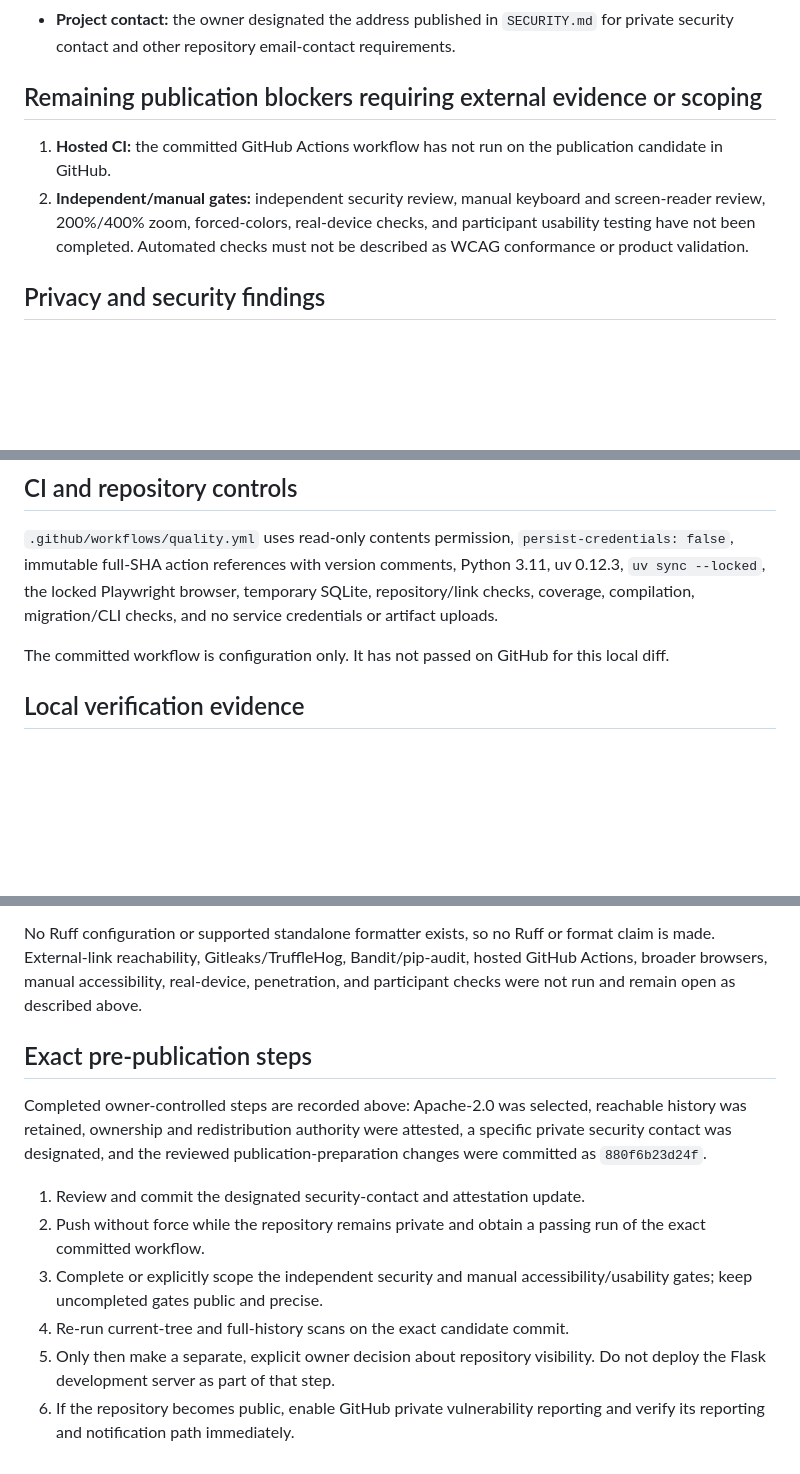
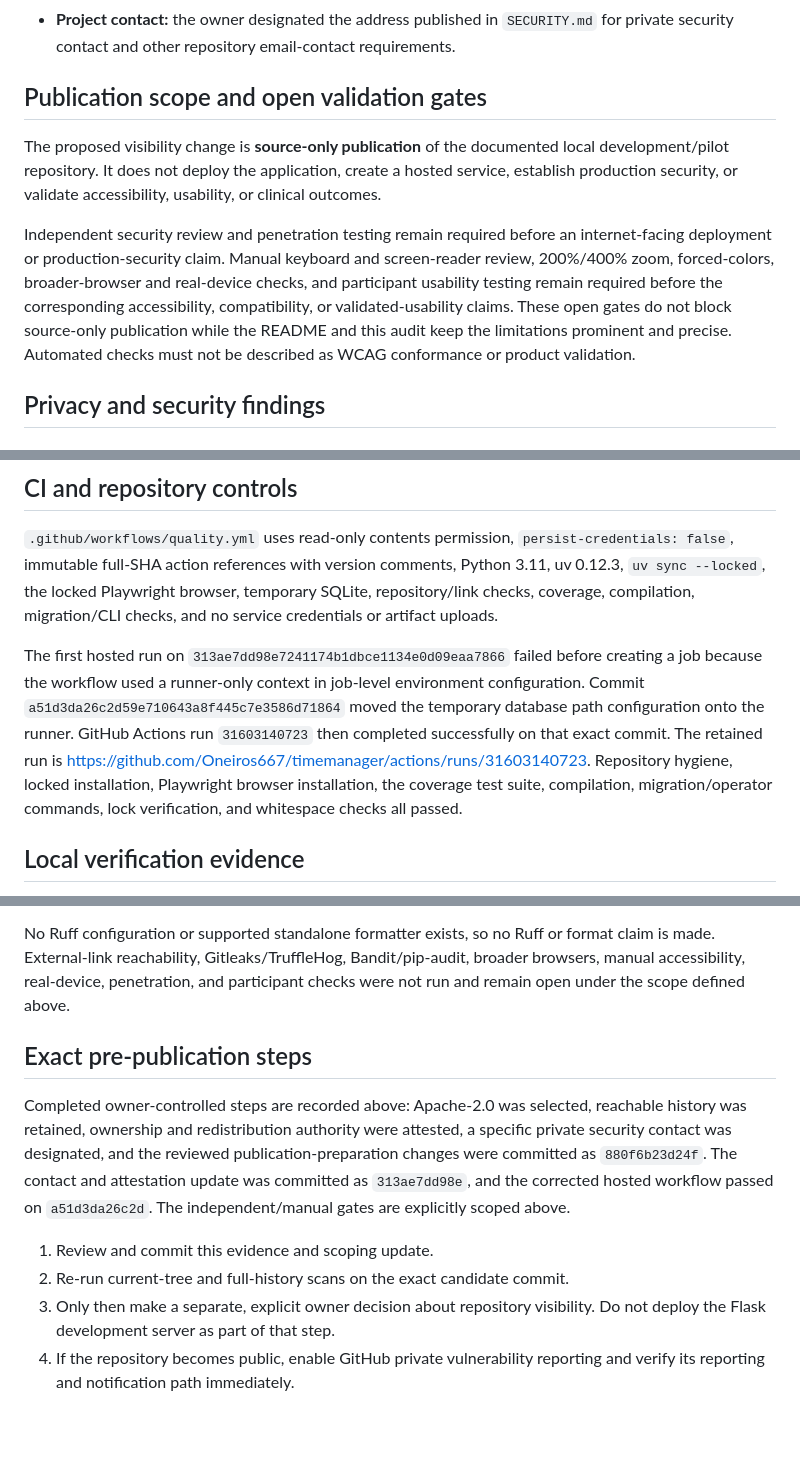
Before and after one commit to Oneiros667/timemanager, a Markdown page: docs/publication-readiness.md, 3 parts joined by grey strips. Rendered like a GitHub page; blank space fills up the shorter version.

Commit message:
docs: record hosted CI publication evidence

```diff
--- a/docs/publication-readiness.md
+++ b/docs/publication-readiness.md
@@ -36,15 +37,21 @@ self-service restore system.
   `SECURITY.md` for private security contact and other repository email-contact
   requirements.
 
-## Remaining publication blockers requiring external evidence or scoping
+## Publication scope and open validation gates
 
-1. **Hosted CI:** the committed GitHub Actions workflow has not run on the
-   publication candidate in GitHub.
-2. **Independent/manual gates:** independent security review, manual keyboard
-   and screen-reader review,
-   200%/400% zoom, forced-colors, real-device checks, and participant usability
-   testing have not been completed. Automated checks must not be described as
-   WCAG conformance or product validation.
+The proposed visibility change is **source-only publication** of the documented
+local development/pilot repository. It does not deploy the application, create
+a hosted service, establish production security, or validate accessibility,
+usability, or clinical outcomes.
+
+Independent security review and penetration testing remain required before an
+internet-facing deployment or production-security claim. Manual keyboard and
+screen-reader review, 200%/400% zoom, forced-colors, broader-browser and
+real-device checks, and participant usability testing remain required before
+the corresponding accessibility, compatibility, or validated-usability claims.
+These open gates do not block source-only publication while the README and this
+audit keep the limitations prominent and precise. Automated checks must not be
+described as WCAG conformance or product validation.
 
 ## Privacy and security findings
 
@@ -180,8 +187,16 @@ comments, Python 3.11, uv 0.12.3, `uv sync --locked`, the locked Playwright
 browser, temporary SQLite, repository/link checks, coverage, compilation,
 migration/CLI checks, and no service credentials or artifact uploads.
 
-The committed workflow is configuration only. It has not passed on GitHub for
-this local diff.
+The first hosted run on `313ae7dd98e7241174b1dbce1134e0d09eaa7866` failed
+before creating a job because the workflow used a runner-only context in
+job-level environment configuration. Commit
+`a51d3da26c2d59e710643a8f445c7e3586d71864` moved the temporary database path
+configuration onto the runner. GitHub Actions run `31603140723` then completed
+successfully on that exact commit. The retained run is
+<https://github.com/Oneiros667/timemanager/actions/runs/31603140723>.
+Repository hygiene, locked installation, Playwright browser installation, the
+coverage test suite, compilation, migration/operator commands, lock
+verification, and whitespace checks all passed.
 
 ## Local verification evidence
 
@@ -225,24 +240,23 @@ On 2026-08-12, after the owner selected Apache-2.0:
 
 No Ruff configuration or supported standalone formatter exists, so no Ruff or
 format claim is made. External-link reachability, Gitleaks/TruffleHog,
-Bandit/pip-audit, hosted GitHub Actions, broader browsers, manual accessibility,
-real-device, penetration, and participant checks were not run and remain open
-as described above.
+Bandit/pip-audit, broader browsers, manual accessibility, real-device,
+penetration, and participant checks were not run and remain open under the
+scope defined above.
 
 ## Exact pre-publication steps
 
 Completed owner-controlled steps are recorded above: Apache-2.0 was selected,
 reachable history was retained, ownership and redistribution authority were
 attested, a specific private security contact was designated, and the reviewed
-publication-preparation changes were committed as `880f6b23d24f`.
+publication-preparation changes were committed as `880f6b23d24f`. The contact
+and attestation update was committed as `313ae7dd98e`, and the corrected hosted
+workflow passed on `a51d3da26c2d`. The independent/manual gates are explicitly
+scoped above.
 
-1. Review and commit the designated security-contact and attestation update.
-2. Push without force while the repository remains private and obtain a passing
-   run of the exact committed workflow.
-3. Complete or explicitly scope the independent security and manual
-   accessibility/usability gates; keep uncompleted gates public and precise.
-4. Re-run current-tree and full-history scans on the exact candidate commit.
-5. Only then make a separate, explicit owner decision about repository
+1. Review and commit this evidence and scoping update.
+2. Re-run current-tree and full-history scans on the exact candidate commit.
+3. Only then make a separate, explicit owner decision about repository
    visibility. Do not deploy the Flask development server as part of that step.
-6. If the repository becomes public, enable GitHub private vulnerability
+4. If the repository becomes public, enable GitHub private vulnerability
    reporting and verify its reporting and notification path immediately.
```
Also changed, not shown: other parts of docs/publication-readiness.md (+6 -5 lines).
